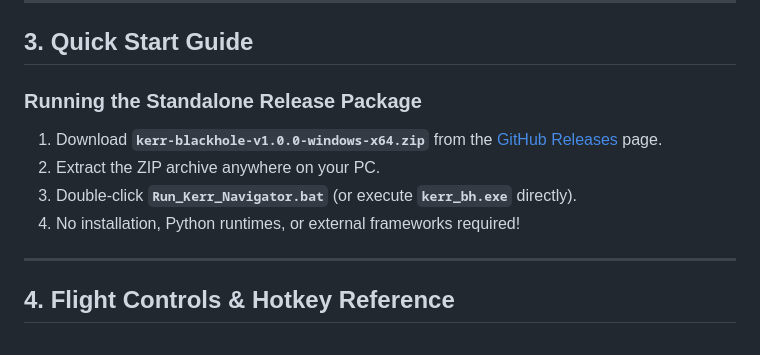
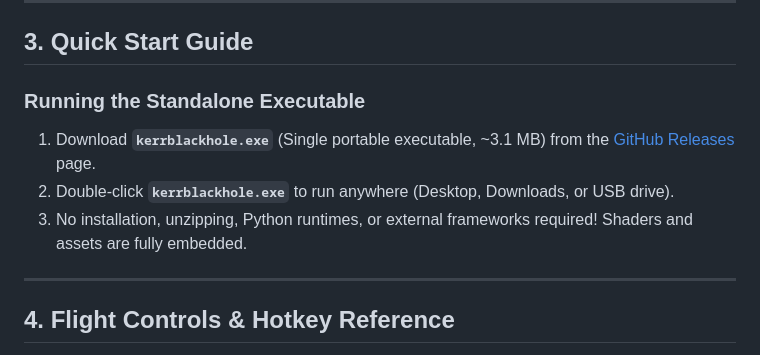
Before and after one commit to highmachs/kerr-blackhole-cpp-visualizer, a Markdown page: USER_MANUAL.md, the part around the change. Drawn GitHub-style.

```diff
--- a/USER_MANUAL.md
+++ b/USER_MANUAL.md
@@ -36,11 +36,10 @@ Unlike simplified 2D approximations or pre-baked animations, this visualizer ren
 
 ## 3. Quick Start Guide
 
-### Running the Standalone Release Package
-1. Download **`kerr-blackhole-v1.0.0-windows-x64.zip`** from the [GitHub Releases](https://github.com/highmachs/kerr-blackhole-cpp-visualizer/releases/tag/v1.0.0) page.
-2. Extract the ZIP archive anywhere on your PC.
-3. Double-click **`Run_Kerr_Navigator.bat`** (or execute **`kerr_bh.exe`** directly).
-4. No installation, Python runtimes, or external frameworks required!
+### Running the Standalone Executable
+1. Download **`kerrblackhole.exe`** (Single portable executable, ~3.1 MB) from the [GitHub Releases](https://github.com/highmachs/kerr-blackhole-cpp-visualizer/releases/tag/v1.0.0) page.
+2. Double-click **`kerrblackhole.exe`** to run anywhere (Desktop, Downloads, or USB drive).
+3. No installation, unzipping, Python runtimes, or external frameworks required! Shaders and assets are fully embedded.
 
 ---
 
```
Also changed, not shown: README.md (+5 -5 lines), kerrblackhole.md (+51 -40 lines).
